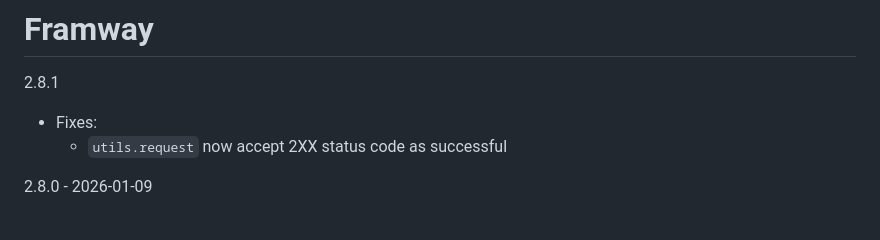
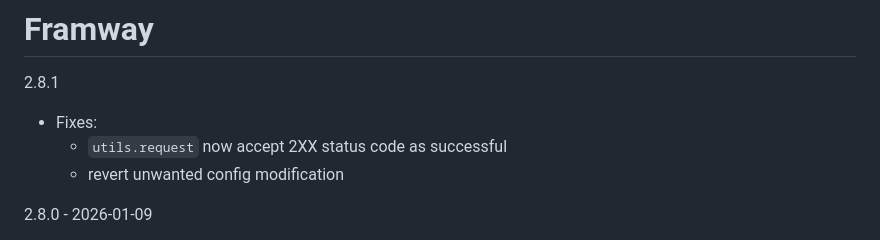
Before and after one commit to SeptimusVII/framway, a Markdown page: CHANGELOG.md, the part around the change. Rendered like a GitHub page.

Commit message:
update changelog

```diff
--- a/CHANGELOG.md
+++ b/CHANGELOG.md
@@ -2,6 +2,7 @@
 2.8.1
 - Fixes:
 	- `utils.request` now accept 2XX status code as successful
+	- revert unwanted config modification
 
 2.8.0 - 2026-01-09
 - Feat:
```
